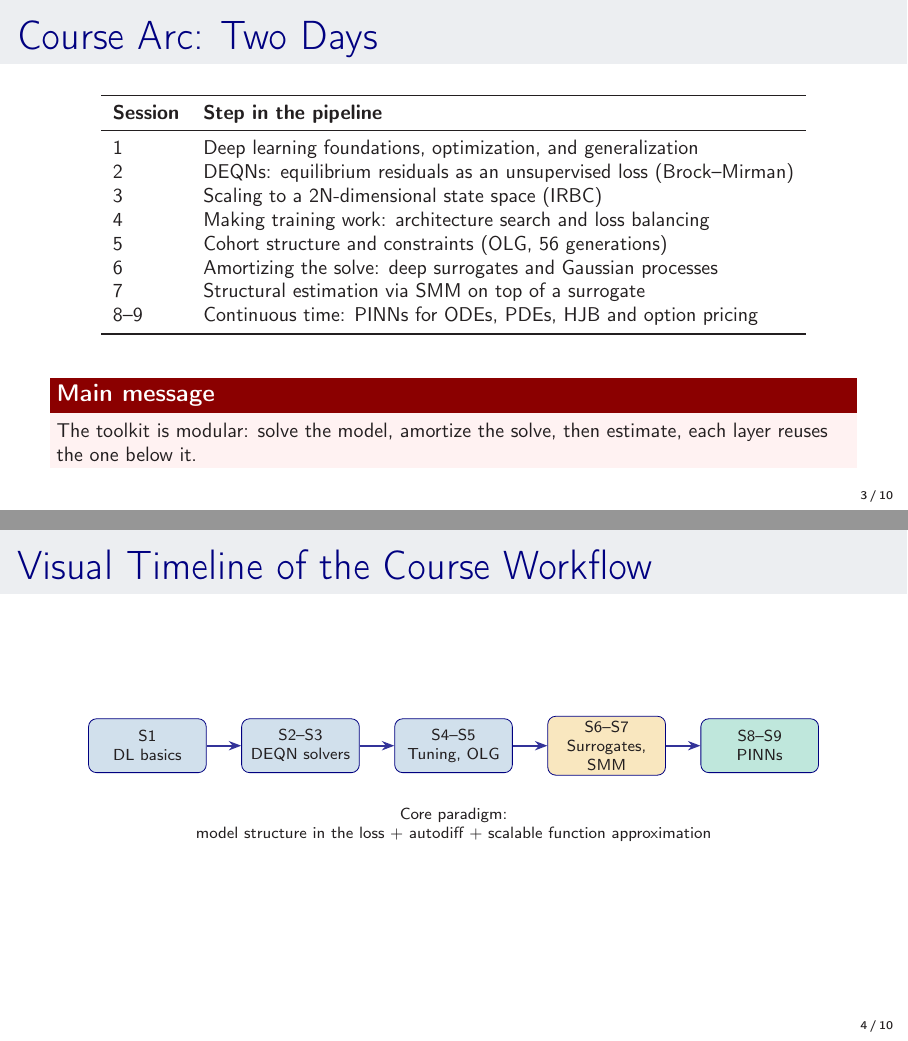
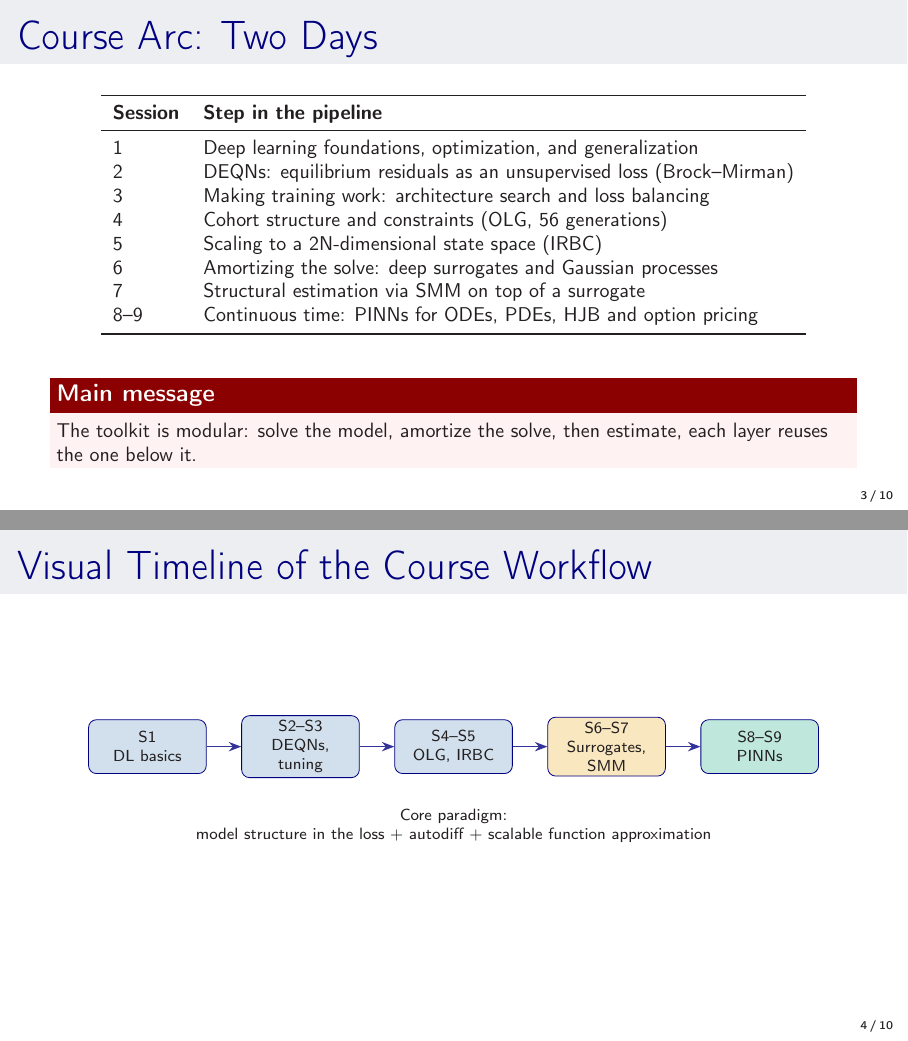
Before and after one commit to sischei/deep_learning_padova_0926, LaTeX slides (day2/slides/10_Wrap_Up.tex): pages 3 and 4 of 10, joined at a grey line. Compiled offline with pdfLaTeX.

Commit message:
Wrap-up deck: session numbering follows the README
The course-arc table and the timeline boxes had IRBC as session 3 and OLG as session 5; they now read 3 = architecture search and loss balancing, 4 = OLG, 5 = IRBC, as everywhere else.

Co-Authored-By: Claude Fable 5.1 <noreply@anthropic.com>

```diff
--- a/day2/slides/10_Wrap_Up.tex
+++ b/day2/slides/10_Wrap_Up.tex
@@ -113,9 +113,9 @@ but share the same core optimization logic.
 \midrule
 1 & Deep learning foundations, optimization, and generalization \\
 2 & DEQNs: equilibrium residuals as an unsupervised loss (Brock--Mirman) \\
-3 & Scaling to a 2N-dimensional state space (IRBC) \\
-4 & Making training work: architecture search and loss balancing \\
-5 & Cohort structure and constraints (OLG, 56 generations) \\
+3 & Making training work: architecture search and loss balancing \\
+4 & Cohort structure and constraints (OLG, 56 generations) \\
+5 & Scaling to a 2N-dimensional state space (IRBC) \\
 6 & Amortizing the solve: deep surrogates and Gaussian processes \\
 7 & Structural estimation via SMM on top of a surrogate \\
 8--9 & Continuous time: PINNs for ODEs, PDEs, HJB and option pricing \\
@@ -139,8 +139,8 @@ each layer reuses the one below it.
     arr/.style={-{Stealth[length=2.2mm]}, thick, uzhblue!80}
 ]
 \node[phasebox, fill=softblue!25]   (s1) at (0,0)    {S1\\DL basics};
-\node[phasebox, fill=softblue!25]   (s2) at (2.7,0)  {S2--S3\\DEQN solvers};
-\node[phasebox, fill=softblue!25]   (s4) at (5.4,0)  {S4--S5\\Tuning, OLG};
+\node[phasebox, fill=softblue!25]   (s2) at (2.7,0)  {S2--S3\\DEQNs, tuning};
+\node[phasebox, fill=softblue!25]   (s4) at (5.4,0)  {S4--S5\\OLG, IRBC};
 \node[phasebox, fill=softorange!25] (s6) at (8.1,0)  {S6--S7\\Surrogates, SMM};
 \node[phasebox, fill=softgreen!25]  (s8) at (10.8,0) {S8--S9\\PINNs};
 
```
Also changed, not shown: day2/slides/10_Wrap_Up.pdf.
